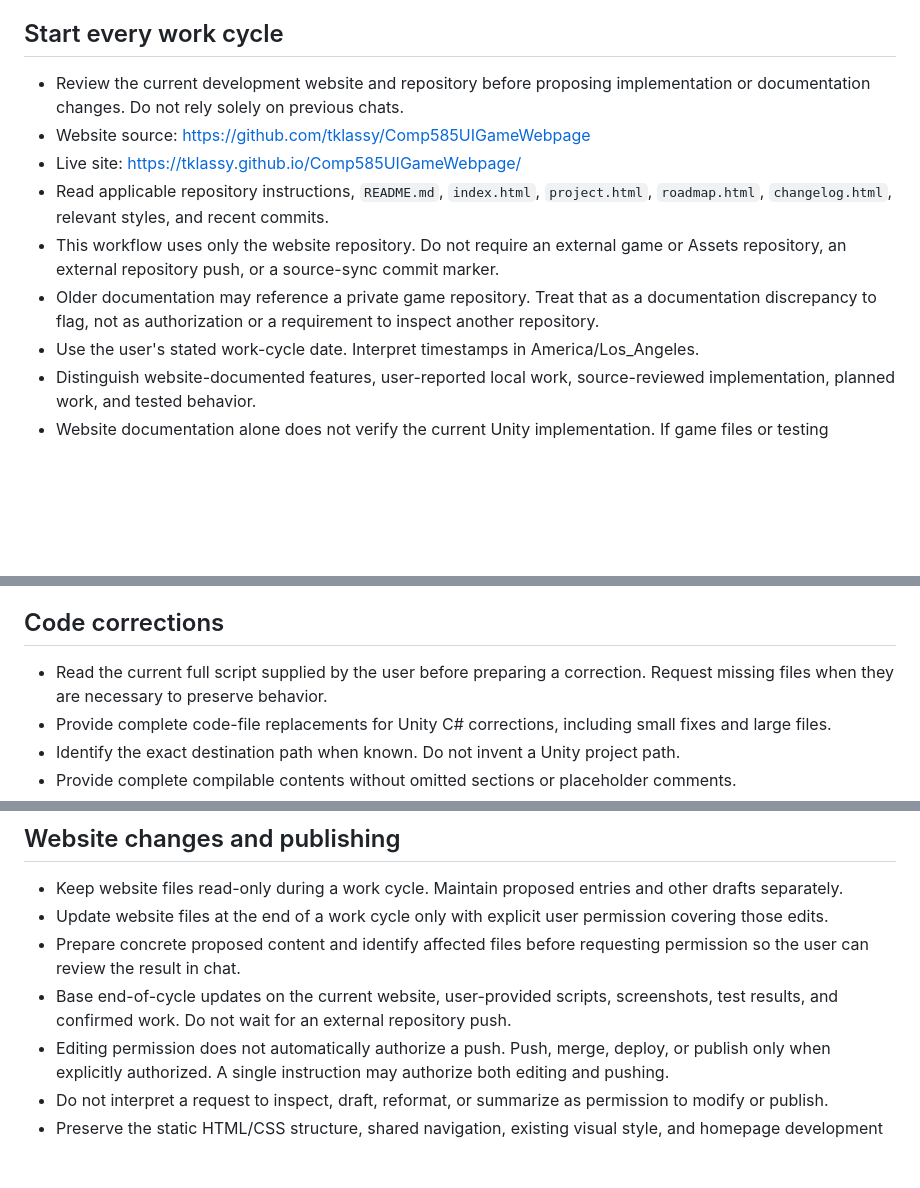
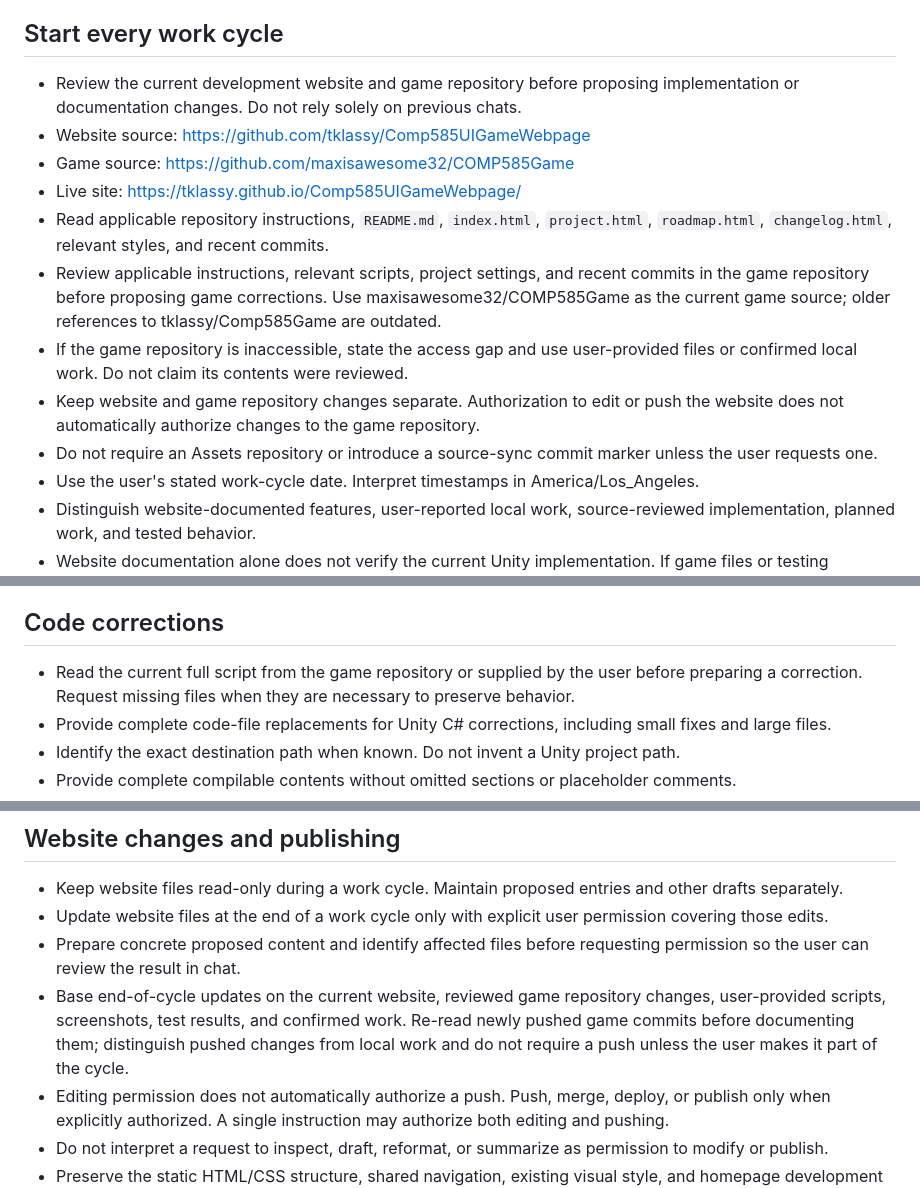
Before and after one commit to tklassy/Comp585UIGameWebpage, a Markdown page: AGENTS.md, 3 parts joined by grey strips. GitHub-like rendering; blank space fills up the shorter version.

Commit message:
Update workflow to use COMP585Game repository

```diff
--- a/AGENTS.md
+++ b/AGENTS.md
@@ -10,12 +10,15 @@
 
 ## Start every work cycle
 
-- Review the current development website and repository before proposing implementation or documentation changes. Do not rely solely on previous chats.
+- Review the current development website and game repository before proposing implementation or documentation changes. Do not rely solely on previous chats.
 - Website source: https://github.com/tklassy/Comp585UIGameWebpage
+- Game source: https://github.com/maxisawesome32/COMP585Game
 - Live site: https://tklassy.github.io/Comp585UIGameWebpage/
 - Read applicable repository instructions, `README.md`, `index.html`, `project.html`, `roadmap.html`, `changelog.html`, relevant styles, and recent commits.
-- This workflow uses only the website repository. Do not require an external game or Assets repository, an external repository push, or a source-sync commit marker.
-- Older documentation may reference a private game repository. Treat that as a documentation discrepancy to flag, not as authorization or a requirement to inspect another repository.
+- Review applicable instructions, relevant scripts, project settings, and recent commits in the game repository before proposing game corrections. Use maxisawesome32/COMP585Game as the current game source; older references to tklassy/Comp585Game are outdated.
+- If the game repository is inaccessible, state the access gap and use user-provided files or confirmed local work. Do not claim its contents were reviewed.
+- Keep website and game repository changes separate. Authorization to edit or push the website does not automatically authorize changes to the game repository.
+- Do not require an Assets repository or introduce a source-sync commit marker unless the user requests one.
 - Use the user's stated work-cycle date. Interpret timestamps in America/Los_Angeles.
 - Distinguish website-documented features, user-reported local work, source-reviewed implementation, planned work, and tested behavior.
 - Website documentation alone does not verify the current Unity implementation. If game files or testing evidence are unavailable, state that limitation clearly.
@@ -31,7 +34,7 @@
 
 ## Code corrections
 
-- Read the current full script supplied by the user before preparing a correction. Request missing files when they are necessary to preserve behavior.
+- Read the current full script from the game repository or supplied by the user before preparing a correction. Request missing files when they are necessary to preserve behavior.
 - Provide complete code-file replacements for Unity C# corrections, including small fixes and large files.
 - Identify the exact destination path when known. Do not invent a Unity project path.
 - Provide complete compilable contents without omitted sections or placeholder comments.
@@ -70,7 +73,7 @@
 - Keep website files read-only during a work cycle. Maintain proposed entries and other drafts separately.
 - Update website files at the end of a work cycle only with explicit user permission covering those edits.
 - Prepare concrete proposed content and identify affected files before requesting permission so the user can review the result in chat.
-- Base end-of-cycle updates on the current website, user-provided scripts, screenshots, test results, and confirmed work. Do not wait for an external repository push.
+- Base end-of-cycle updates on the current website, reviewed game repository changes, user-provided scripts, screenshots, test results, and confirmed work. Re-read newly pushed game commits before documenting them; distinguish pushed changes from local work and do not require a push unless the user makes it part of the cycle.
 - Editing permission does not automatically authorize a push. Push, merge, deploy, or publish only when explicitly authorized. A single instruction may authorize both editing and pushing.
 - Do not interpret a request to inspect, draft, reformat, or summarize as permission to modify or publish.
 - Preserve the static HTML/CSS structure, shared navigation, existing visual style, and homepage development notices unless a requested change requires otherwise.
```
